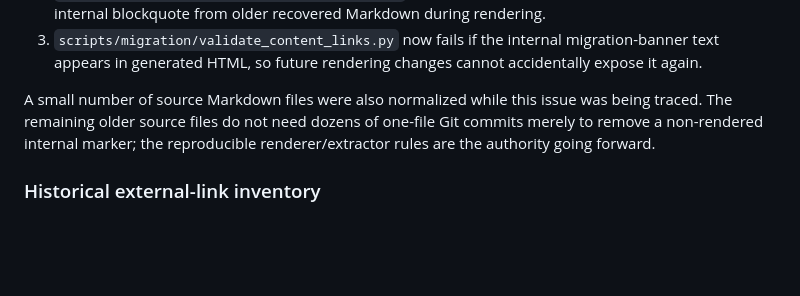
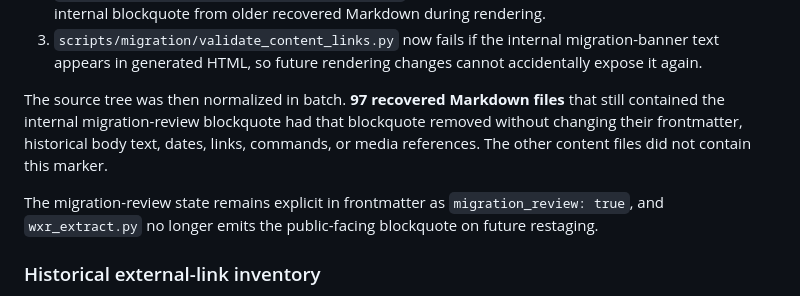
Before and after one commit to edisontw/pepepow-site, a Markdown page: docs/MIGRATION_REPORT.md, the part around the change. Drawn GitHub-style; blank space fills up the shorter version.

Commit message:
docs: record complete migration banner cleanup

```diff
--- a/docs/MIGRATION_REPORT.md
+++ b/docs/MIGRATION_REPORT.md
@@ -743,10 +743,13 @@ The migration pipeline now handles this in three layers:
 3. `scripts/migration/validate_content_links.py` now fails if the internal migration-banner text
    appears in generated HTML, so future rendering changes cannot accidentally expose it again.
 
-A small number of source Markdown files were also normalized while this issue was being traced.
-The remaining older source files do not need dozens of one-file Git commits merely to remove a
-non-rendered internal marker; the reproducible renderer/extractor rules are the authority going
-forward.
+The source tree was then normalized in batch. **97 recovered Markdown files** that still contained
+the internal migration-review blockquote had that blockquote removed without changing their
+frontmatter, historical body text, dates, links, commands, or media references. The other content
+files did not contain this marker.
+
+The migration-review state remains explicit in frontmatter as `migration_review: true`, and
+`wxr_extract.py` no longer emits the public-facing blockquote on future restaging.
 
 ### Historical external-link inventory
 
```
